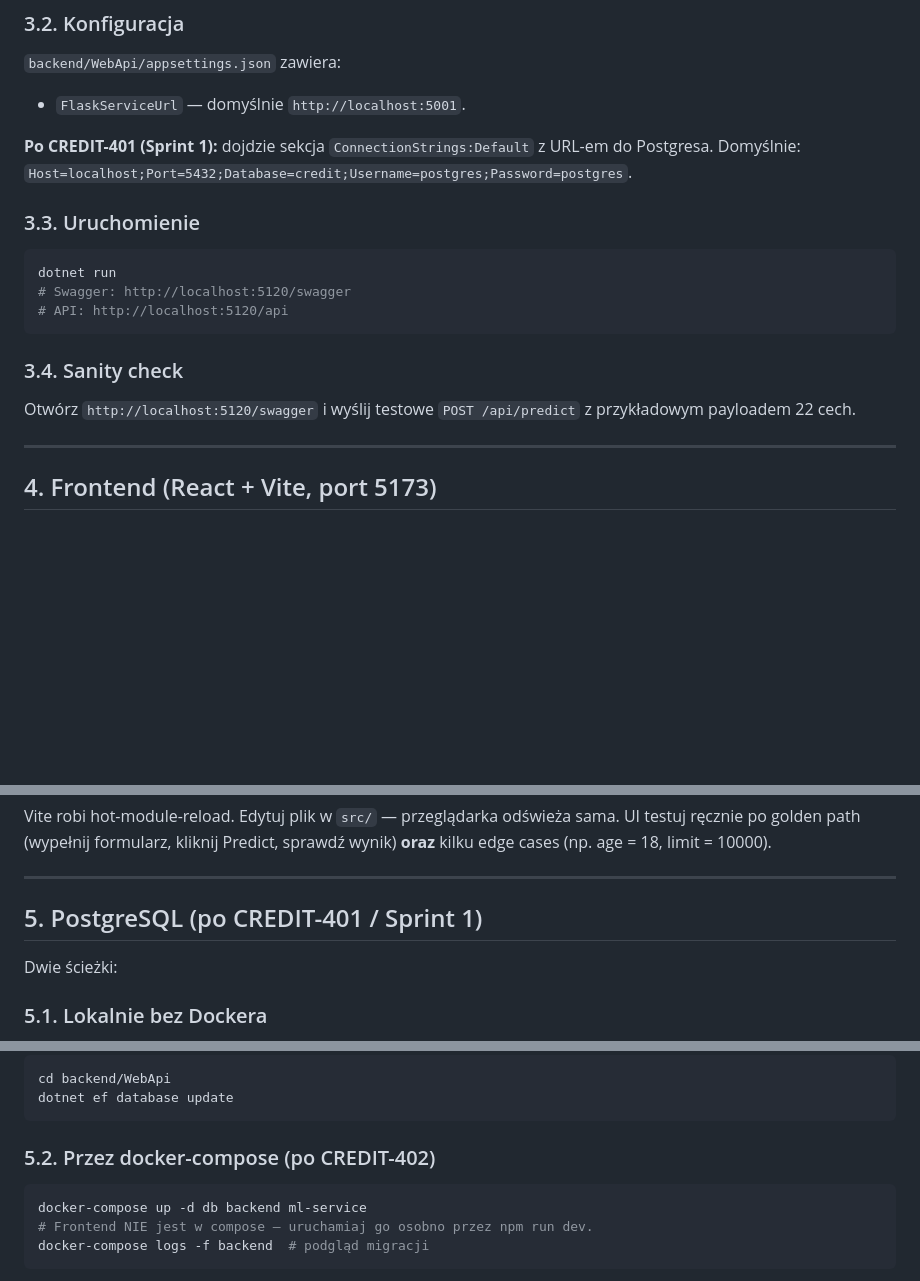
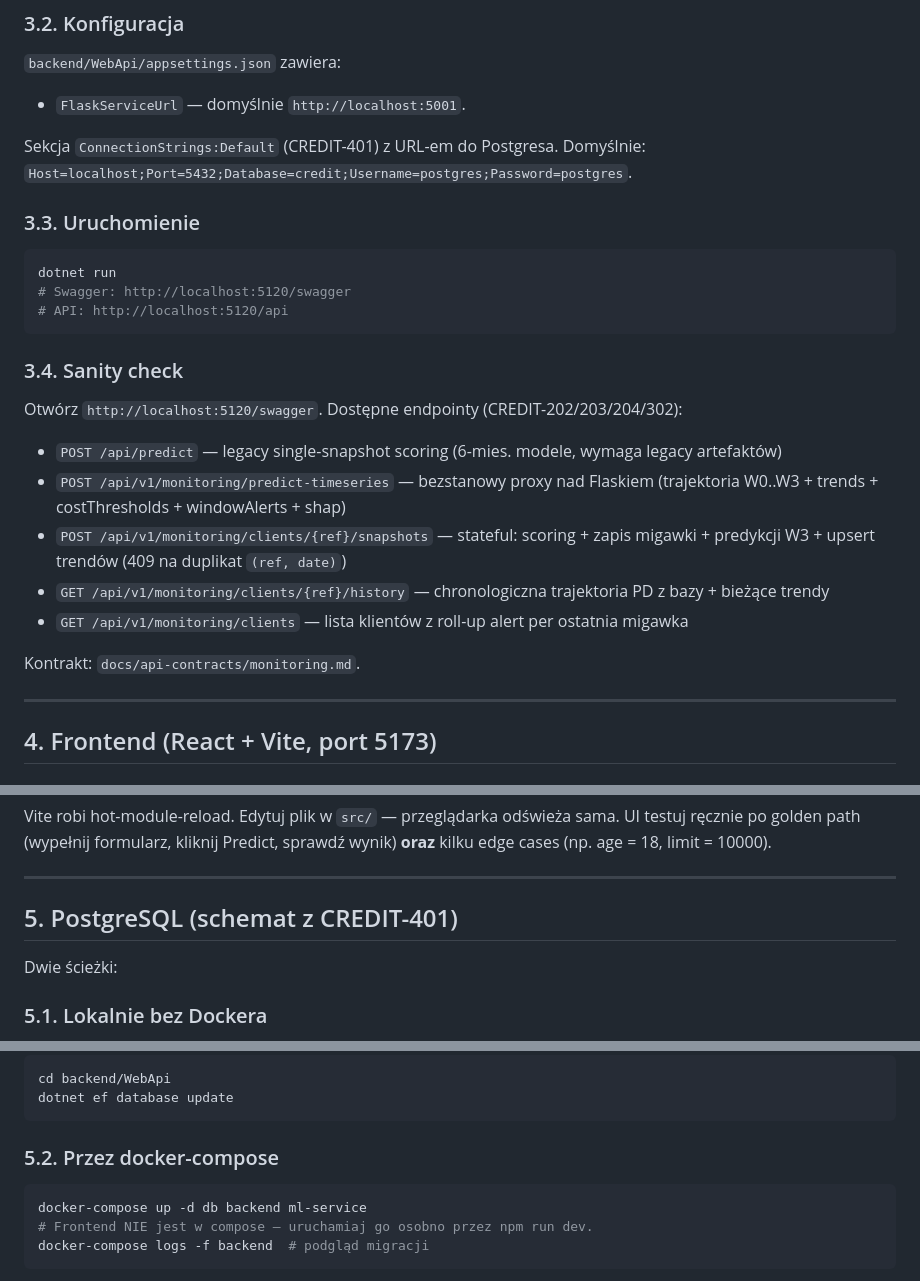
Before and after one commit to Mikolajkusinski/ai-credit-management, a Markdown page: RUNNING.md, 3 parts joined by grey strips. Rendered like a GitHub page; blank space fills up the shorter version.

````diff
--- a/RUNNING.md
+++ b/RUNNING.md
@@ -112,7 +129,7 @@ dotnet build
 `backend/WebApi/appsettings.json` zawiera:
 - `FlaskServiceUrl` — domyślnie `http://localhost:5001`.
 
-**Po CREDIT-401 (Sprint 1):** dojdzie sekcja `ConnectionStrings:Default` z URL-em do Postgresa. Domyślnie: `Host=localhost;Port=5432;Database=credit;Username=postgres;Password=postgres`.
+Sekcja `ConnectionStrings:Default` (CREDIT-401) z URL-em do Postgresa. Domyślnie: `Host=localhost;Port=5432;Database=credit;Username=postgres;Password=postgres`.
 
 ### 3.3. Uruchomienie
 
@@ -124,7 +141,15 @@ dotnet run
 
 ### 3.4. Sanity check
 
-Otwórz `http://localhost:5120/swagger` i wyślij testowe `POST /api/predict` z przykładowym payloadem 22 cech.
+Otwórz `http://localhost:5120/swagger`. Dostępne endpointy (CREDIT-202/203/204/302):
+
+- `POST /api/predict` — legacy single-snapshot scoring (6-mies. modele, wymaga legacy artefaktów)
+- `POST /api/v1/monitoring/predict-timeseries` — bezstanowy proxy nad Flaskiem (trajektoria W0..W3 + trends + costThresholds + windowAlerts + shap)
+- `POST /api/v1/monitoring/clients/{ref}/snapshots` — stateful: scoring + zapis migawki + predykcji W3 + upsert trendów (409 na duplikat `(ref, date)`)
+- `GET /api/v1/monitoring/clients/{ref}/history` — chronologiczna trajektoria PD z bazy + bieżące trendy
+- `GET /api/v1/monitoring/clients` — lista klientów z roll-up alert per ostatnia migawka
+
+Kontrakt: `docs/api-contracts/monitoring.md`.
 
 ---
 
@@ -152,7 +177,7 @@ Vite robi hot-module-reload. Edytuj plik w `src/` — przeglądarka odświeża s
 
 ---
 
-## 5. PostgreSQL (po CREDIT-401 / Sprint 1)
+## 5. PostgreSQL (schemat z CREDIT-401)
 
 Dwie ścieżki:
 
@@ -172,7 +197,7 @@ cd backend/WebApi
 dotnet ef database update
 ```
 
-### 5.2. Przez docker-compose (po CREDIT-402)
+### 5.2. Przez docker-compose
 
 ```bash
 docker-compose up -d db backend ml-service
````
Also changed, not shown: other parts of RUNNING.md (+46 -19 lines).
